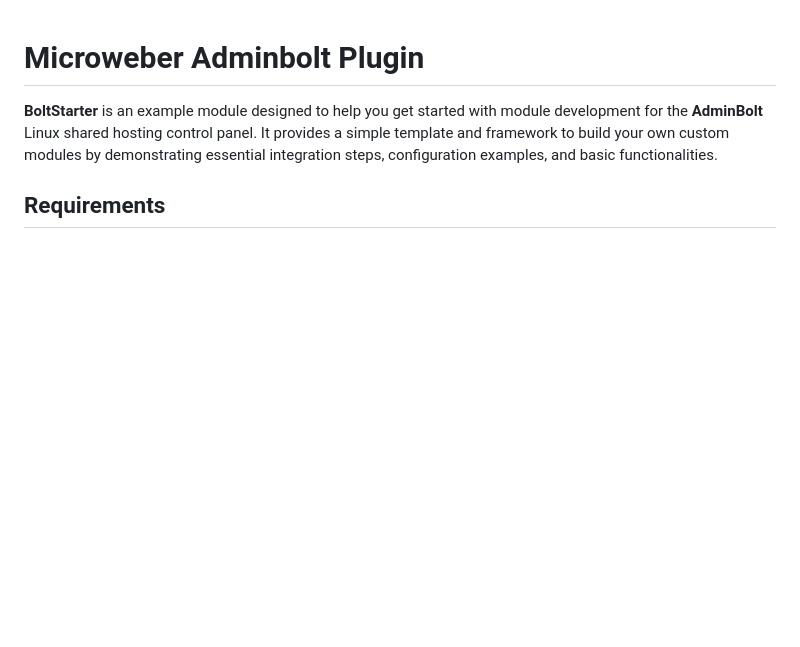
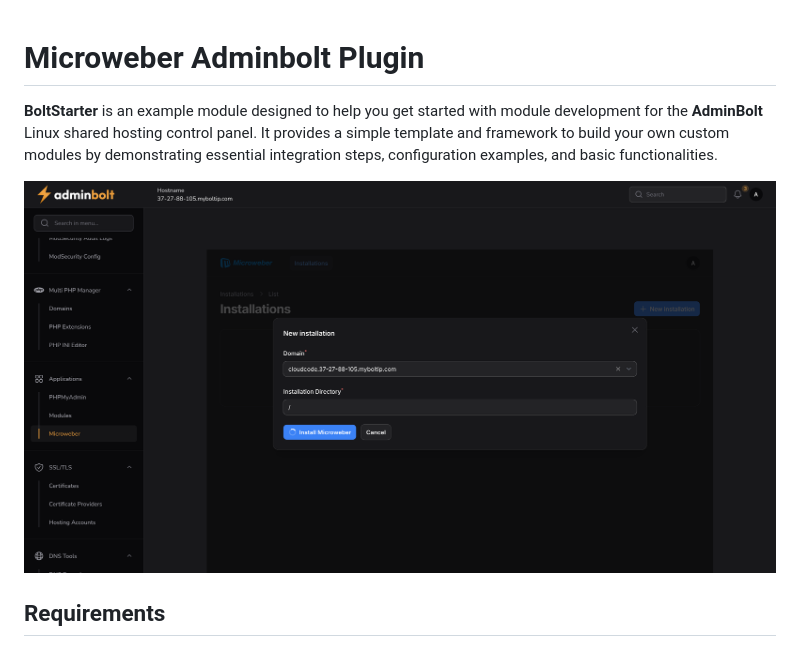
Before and after one commit to microweber-dev/bolt-plugin, a Markdown page: README.md, the part around the change. Rendered like a GitHub page; pictures changed too: screenshot.png (added); blank space fills up the shorter version.

Commit message:
up

```diff
--- a/README.md
+++ b/README.md
@@ -1,6 +1,8 @@
 # **Microweber Adminbolt Plugin**
 
 **BoltStarter** is an example module designed to help you get started with module development for the **AdminBolt** Linux shared hosting control panel. It provides a simple template and framework to build your own custom modules by demonstrating essential integration steps, configuration examples, and basic functionalities.
+
+![Microweber Plugin Screenshot](screenshot.png)
 
 ## Requirements
 - AdminBolt Linux Control Panel
```
